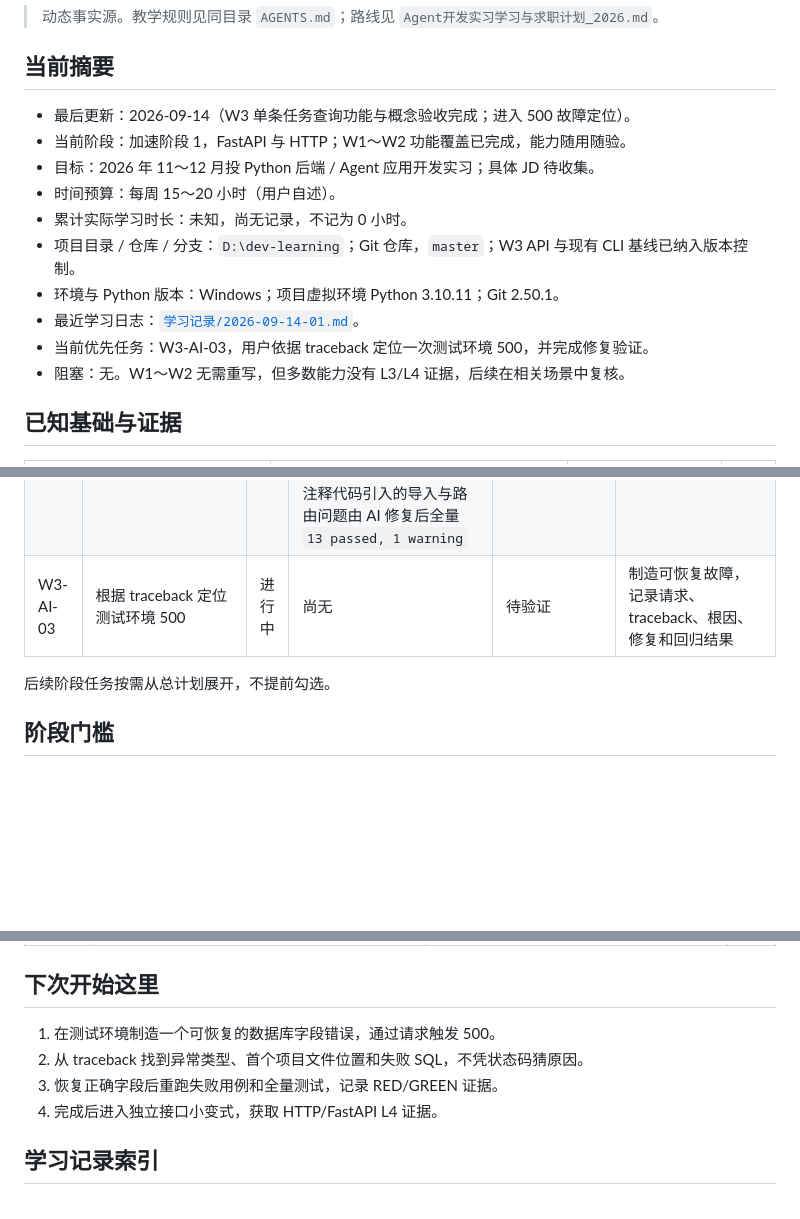
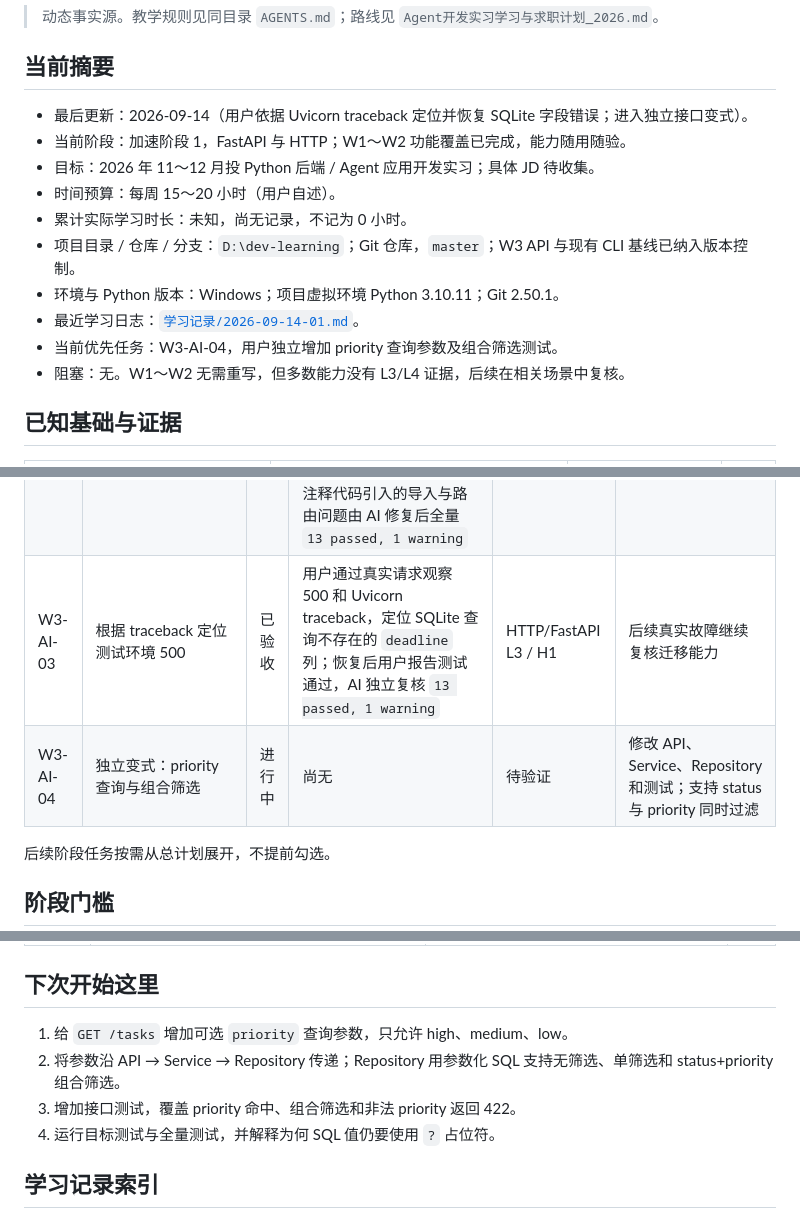
Before and after one commit to 4yeo-1114/study_tasks_assistant, a Markdown page: 学习进度.md, 3 parts joined by grey strips. Rendered like a GitHub page; blank space fills up the shorter version.

```diff
--- a/学习进度.md
+++ b/学习进度.md
@@ -4,7 +4,7 @@
 
 ## 当前摘要
 
-- 最后更新：2026-09-14（W3 单条任务查询功能与概念验收完成；进入 500 故障定位）。
+- 最后更新：2026-09-14（用户依据 Uvicorn traceback 定位并恢复 SQLite 字段错误；进入独立接口变式）。
 - 当前阶段：加速阶段 1，FastAPI 与 HTTP；W1～W2 功能覆盖已完成，能力随用随验。
 - 目标：2026 年 11～12 月投 Python 后端 / Agent 应用开发实习；具体 JD 待收集。
 - 时间预算：每周 15～20 小时（用户自述）。
@@ -12,7 +12,7 @@
 - 项目目录 / 仓库 / 分支：`D:\dev-learning`；Git 仓库，`master`；W3 API 与现有 CLI 基线已纳入版本控制。
 - 环境与 Python 版本：Windows；项目虚拟环境 Python 3.10.11；Git 2.50.1。
 - 最近学习日志：[`学习记录/2026-09-14-01.md`](学习记录/2026-09-14-01.md)。
-- 当前优先任务：W3-AI-03，用户依据 traceback 定位一次测试环境 500，并完成修复验证。
+- 当前优先任务：W3-AI-04，用户独立增加 priority 查询参数及组合筛选测试。
 - 阻塞：无。W1～W2 无需重写，但多数能力没有 L3/L4 证据，后续在相关场景中复核。
 
 ## 已知基础与证据
@@ -59,7 +59,8 @@
 | W2-T06 | 独立变式：截止日期和逾期查询 | 待验收 | 用户写出 overdue 比较与命令；AI 写 strptime 校验、save/load 第五列、旧表 ALTER，并把 `complete` 改成 `completed`。过期未完成命中、已完成/无日期/今天到期排除、旧库可读 | U / H4 | 用户已解释 02-30 和 due_date 字段；状态值说成了 complete，与代码不符 |
 | W3-AI-01 | FastAPI 请求数据流、GET/POST、校验与排错 | 进行中 | 用户写 status 测试初稿；AI 修正测试并实现三层筛选；全量 `9 passed, 1 warning` | HTTP/FastAPI L1 / H4 | 用户纠正职责顺序，并用状态码与 detail 区分 404/422 |
 | W3-AI-02 | 路径参数与单条任务查询 | 已验收 | AI 按 TDD 实现 `/tasks/{task_id}`；存在返回 200、不存在返回 404、非正整数返回 422；用户正确解释路径/查询参数及 404/422 层次；用户注释代码引入的导入与路由问题由 AI 修复后全量 `13 passed, 1 warning` | HTTP/FastAPI L1 / H4 | 后续用真实排错和小变式提升能力 |
-| W3-AI-03 | 根据 traceback 定位测试环境 500 | 进行中 | 尚无 | 待验证 | 制造可恢复故障，记录请求、traceback、根因、修复和回归结果 |
+| W3-AI-03 | 根据 traceback 定位测试环境 500 | 已验收 | 用户通过真实请求观察 500 和 Uvicorn traceback，定位 SQLite 查询不存在的 `deadline` 列；恢复后用户报告测试通过，AI 独立复核 `13 passed, 1 warning` | HTTP/FastAPI L3 / H1 | 后续真实故障继续复核迁移能力 |
+| W3-AI-04 | 独立变式：priority 查询与组合筛选 | 进行中 | 尚无 | 待验证 | 修改 API、Service、Repository 和测试；支持 status 与 priority 同时过滤 |
 
 后续阶段任务按需从总计划展开，不提前勾选。
 
@@ -94,10 +95,10 @@
 
 ## 下次开始这里
 
-1. 在测试环境制造一个可恢复的数据库字段错误，通过请求触发 500。
-2. 从 traceback 找到异常类型、首个项目文件位置和失败 SQL，不凭状态码猜原因。
-3. 恢复正确字段后重跑失败用例和全量测试，记录 RED/GREEN 证据。
-4. 完成后进入独立接口小变式，获取 HTTP/FastAPI L4 证据。
+1. 给 `GET /tasks` 增加可选 `priority` 查询参数，只允许 high、medium、low。
+2. 将参数沿 API → Service → Repository 传递；Repository 用参数化 SQL 支持无筛选、单筛选和 status+priority 组合筛选。
+3. 增加接口测试，覆盖 priority 命中、组合筛选和非法 priority 返回 422。
+4. 运行目标测试与全量测试，并解释为何 SQL 值仍要使用 `?` 占位符。
 
 ## 学习记录索引
 
```
Also changed, not shown: other parts of 学习进度.md (+1 -1 lines), 学习记录/2026-09-14-01.md (+6 -4 lines).
